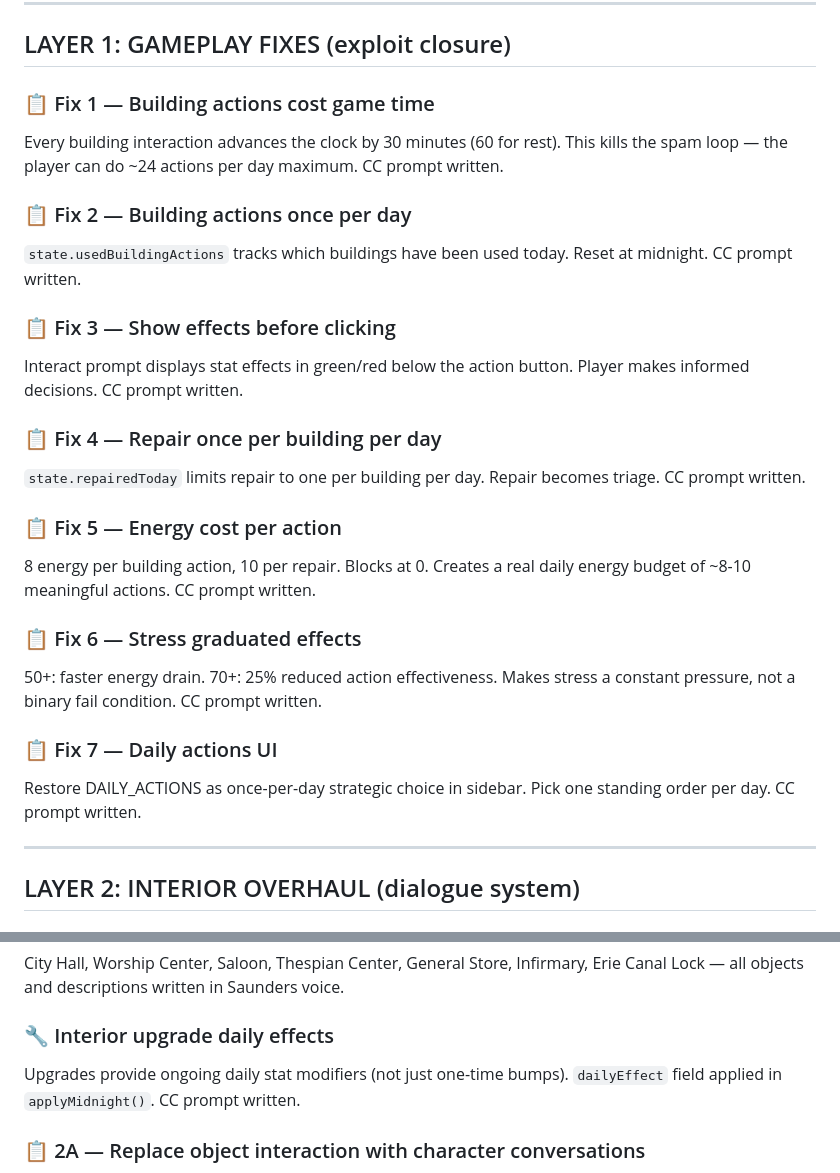
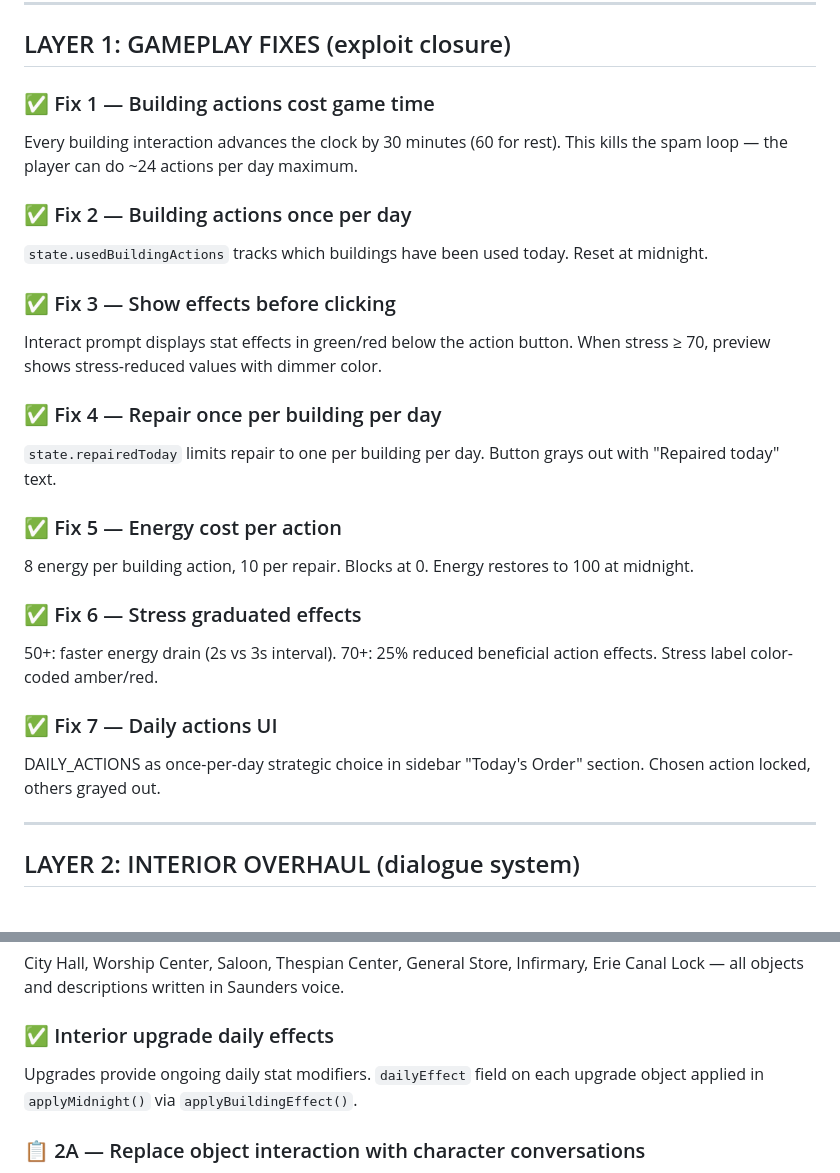
Before and after one commit to agshipley/CW_Actual, a Markdown page: PHASE1_ROADMAP.md, 2 parts joined by grey strips. Drawn GitHub-style.

Commit message:
docs: mark Layer 1 fixes + 2D thought system complete in PHASE1_ROADMAP

```diff
--- a/PHASE1_ROADMAP.md
+++ b/PHASE1_ROADMAP.md
@@ -49,26 +49,26 @@
 
 ## LAYER 1: GAMEPLAY FIXES (exploit closure)
 
-### 📋 Fix 1 — Building actions cost game time
-Every building interaction advances the clock by 30 minutes (60 for rest). This kills the spam loop — the player can do ~24 actions per day maximum. CC prompt written.
+### ✅ Fix 1 — Building actions cost game time
+Every building interaction advances the clock by 30 minutes (60 for rest). This kills the spam loop — the player can do ~24 actions per day maximum.
 
-### 📋 Fix 2 — Building actions once per day
-`state.usedBuildingActions` tracks which buildings have been used today. Reset at midnight. CC prompt written.
+### ✅ Fix 2 — Building actions once per day
+`state.usedBuildingActions` tracks which buildings have been used today. Reset at midnight.
 
-### 📋 Fix 3 — Show effects before clicking
-Interact prompt displays stat effects in green/red below the action button. Player makes informed decisions. CC prompt written.
+### ✅ Fix 3 — Show effects before clicking
+Interact prompt displays stat effects in green/red below the action button. When stress ≥ 70, preview shows stress-reduced values with dimmer color.
 
-### 📋 Fix 4 — Repair once per building per day
-`state.repairedToday` limits repair to one per building per day. Repair becomes triage. CC prompt written.
+### ✅ Fix 4 — Repair once per building per day
+`state.repairedToday` limits repair to one per building per day. Button grays out with "Repaired today" text.
 
-### 📋 Fix 5 — Energy cost per action
-8 energy per building action, 10 per repair. Blocks at 0. Creates a real daily energy budget of ~8-10 meaningful actions. CC prompt written.
+### ✅ Fix 5 — Energy cost per action
+8 energy per building action, 10 per repair. Blocks at 0. Energy restores to 100 at midnight.
 
-### 📋 Fix 6 — Stress graduated effects
-50+: faster energy drain. 70+: 25% reduced action effectiveness. Makes stress a constant pressure, not a binary fail condition. CC prompt written.
+### ✅ Fix 6 — Stress graduated effects
+50+: faster energy drain (2s vs 3s interval). 70+: 25% reduced beneficial action effects. Stress label color-coded amber/red.
 
-### 📋 Fix 7 — Daily actions UI
-Restore DAILY_ACTIONS as once-per-day strategic choice in sidebar. Pick one standing order per day. CC prompt written.
+### ✅ Fix 7 — Daily actions UI
+DAILY_ACTIONS as once-per-day strategic choice in sidebar "Today's Order" section. Chosen action locked, others grayed out.
 
 ---
 
@@ -83,8 +83,8 @@ Restore DAILY_ACTIONS as once-per-day strategic choice in sidebar. Pick one stan
 ### ✅ Interior data authored (7 buildings)
 City Hall, Worship Center, Saloon, Thespian Center, General Store, Infirmary, Erie Canal Lock — all objects and descriptions written in Saunders voice.
 
-### 🔧 Interior upgrade daily effects
-Upgrades provide ongoing daily stat modifiers (not just one-time bumps). `dailyEffect` field applied in `applyMidnight()`. CC prompt written.
+### ✅ Interior upgrade daily effects
+Upgrades provide ongoing daily stat modifiers. `dailyEffect` field on each upgrade object applied in `applyMidnight()` via `applyBuildingEffect()`.
 
 ### 📋 2A — Replace object interaction with character conversations
 **This is the key Phase 1 change.** When the player enters a building, instead of clicking on furniture, they find a CHARACTER. The primary interaction is a SHORT DIALOGUE TREE, not an object examination.
```
Also changed, not shown: other parts of PHASE1_ROADMAP.md (+1 -1 lines).
